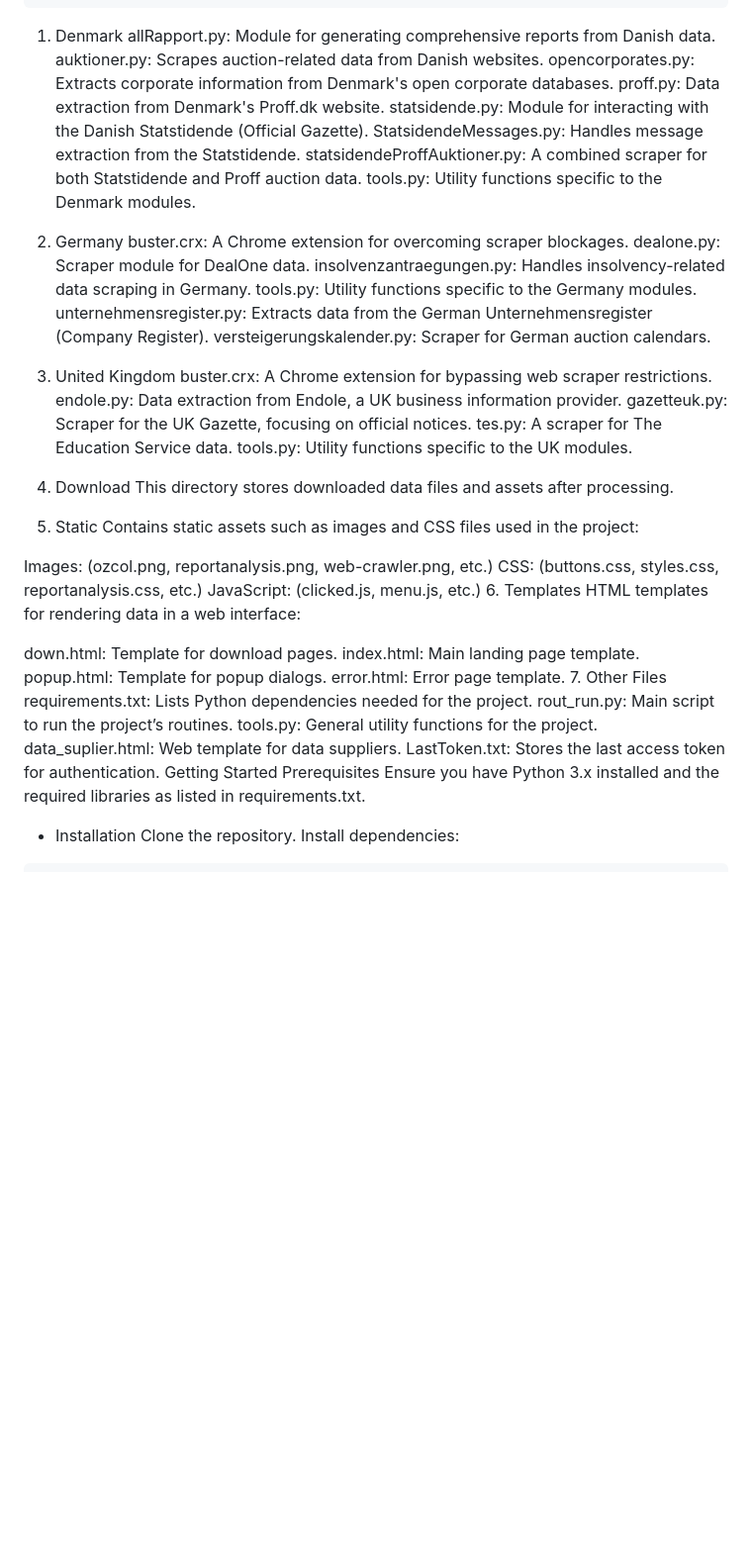
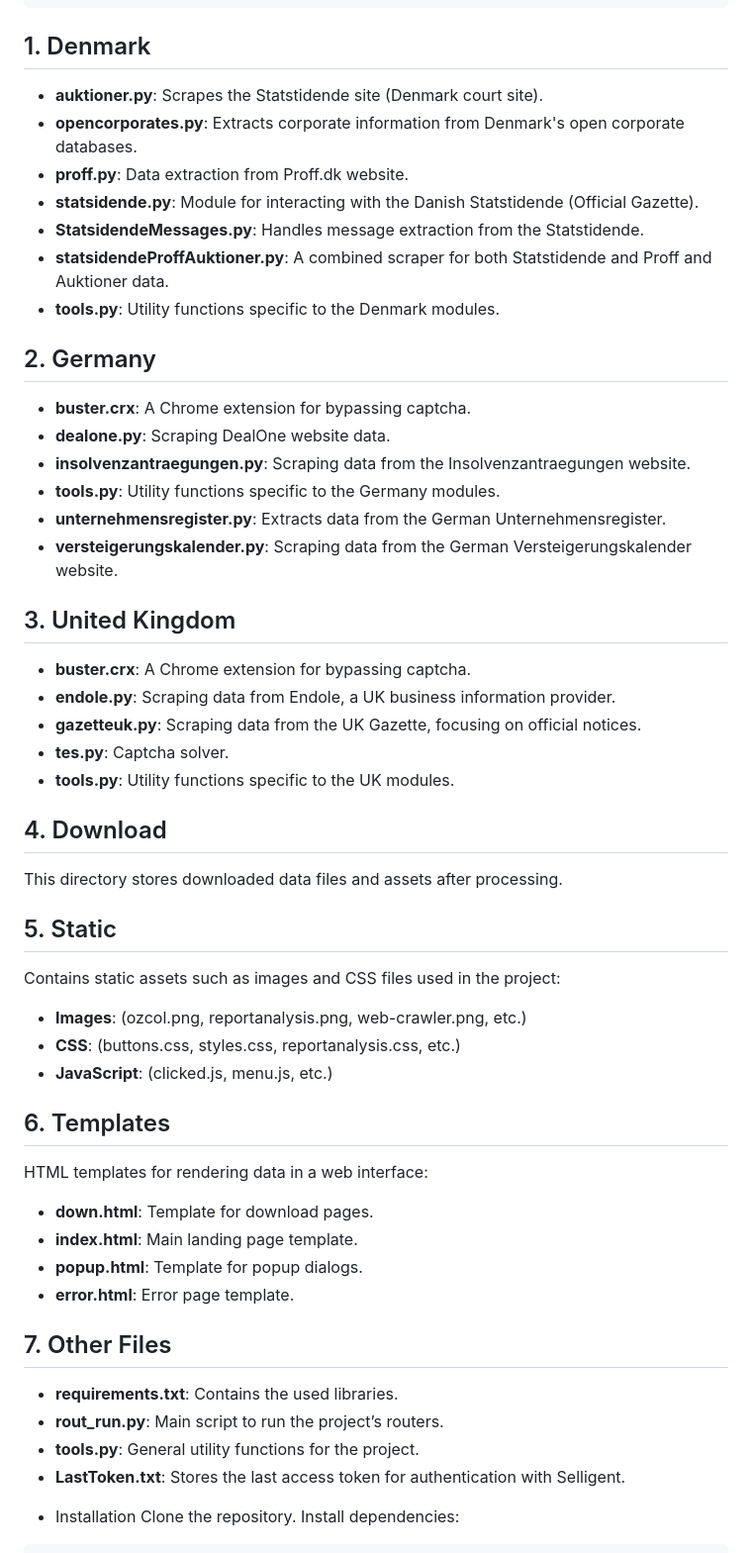
Before and after one commit to ardamiine/IntelligntSourcing, a Markdown page: Readme/readme.md, the part around one of its changes. Shown at 99% size. Rendered like a GitHub page; blank space fills up the shorter version.

````diff
--- a/Readme/readme.md
+++ b/Readme/readme.md
@@ -62,54 +62,51 @@ Directory Structure:
 ├── rout_run.py
 └── tools.py
 ```
-1. Denmark
-allRapport.py: Module for generating comprehensive reports from Danish data.
-auktioner.py: Scrapes auction-related data from Danish websites.
-opencorporates.py: Extracts corporate information from Denmark's open corporate databases.
-proff.py: Data extraction from Denmark's Proff.dk website.
-statsidende.py: Module for interacting with the Danish Statstidende (Official Gazette).
-StatsidendeMessages.py: Handles message extraction from the Statstidende.
-statsidendeProffAuktioner.py: A combined scraper for both Statstidende and Proff auction data.
-tools.py: Utility functions specific to the Denmark modules.
-2. Germany
-buster.crx: A Chrome extension for overcoming scraper blockages.
-dealone.py: Scraper module for DealOne data.
-insolvenzantraegungen.py: Handles insolvency-related data scraping in Germany.
-tools.py: Utility functions specific to the Germany modules.
-unternehmensregister.py: Extracts data from the German Unternehmensregister (Company Register).
-versteigerungskalender.py: Scraper for German auction calendars.
-3. United Kingdom
-buster.crx: A Chrome extension for bypassing web scraper restrictions.
-endole.py: Data extraction from Endole, a UK business information provider.
-gazetteuk.py: Scraper for the UK Gazette, focusing on official notices.
-tes.py: A scraper for The Education Service data.
-tools.py: Utility functions specific to the UK modules.
-4. Download
+## 1. Denmark
+- **auktioner.py**: Scrapes the Statstidende site (Denmark court site).
+- **opencorporates.py**: Extracts corporate information from Denmark's open corporate databases.
+- **proff.py**: Data extraction from Proff.dk website.
+- **statsidende.py**: Module for interacting with the Danish Statstidende (Official Gazette).
+- **StatsidendeMessages.py**: Handles message extraction from the Statstidende.
+- **statsidendeProffAuktioner.py**: A combined scraper for both Statstidende and Proff and Auktioner data.
+- **tools.py**: Utility functions specific to the Denmark modules.
+
+## 2. Germany
+- **buster.crx**: A Chrome extension for bypassing captcha.
+- **dealone.py**: Scraping DealOne website data.
+- **insolvenzantraegungen.py**: Scraping data from the Insolvenzantraegungen website.
+- **tools.py**: Utility functions specific to the Germany modules.
+- **unternehmensregister.py**: Extracts data from the German Unternehmensregister.
+- **versteigerungskalender.py**: Scraping data from the German Versteigerungskalender website.
+
+## 3. United Kingdom
+- **buster.crx**: A Chrome extension for bypassing captcha.
+- **endole.py**: Scraping data from Endole, a UK business information provider.
+- **gazetteuk.py**: Scraping data from the UK Gazette, focusing on official notices.
+- **tes.py**: Captcha solver.
+- **tools.py**: Utility functions specific to the UK modules.
+
+## 4. Download
 This directory stores downloaded data files and assets after processing.
 
-5. Static
+## 5. Static
 Contains static assets such as images and CSS files used in the project:
+- **Images**: (ozcol.png, reportanalysis.png, web-crawler.png, etc.)
+- **CSS**: (buttons.css, styles.css, reportanalysis.css, etc.)
+- **JavaScript**: (clicked.js, menu.js, etc.)
 
-Images: (ozcol.png, reportanalysis.png, web-crawler.png, etc.)
-CSS: (buttons.css, styles.css, reportanalysis.css, etc.)
-JavaScript: (clicked.js, menu.js, etc.)
-6. Templates
+## 6. Templates
 HTML templates for rendering data in a web interface:
+- **down.html**: Template for download pages.
+- **index.html**: Main landing page template.
+- **popup.html**: Template for popup dialogs.
+- **error.html**: Error page template.
 
-down.html: Template for download pages.
-index.html: Main landing page template.
-popup.html: Template for popup dialogs.
-error.html: Error page template.
-7. Other Files
-requirements.txt: Lists Python dependencies needed for the project.
-rout_run.py: Main script to run the project’s routines.
-tools.py: General utility functions for the project.
-data_suplier.html: Web template for data suppliers.
-LastToken.txt: Stores the last access token for authentication.
-Getting Started
-Prerequisites
-Ensure you have Python 3.x installed and the required libraries as listed in requirements.txt.
-
+## 7. Other Files
+- **requirements.txt**: Contains the used libraries.
+- **rout_run.py**: Main script to run the project’s routers.
+- **tools.py**: General utility functions for the project.
+- **LastToken.txt**: Stores the last access token for authentication with Selligent.
 * Installation
 Clone the repository.
 Install dependencies:
````
Also changed, not shown: other parts of Readme/readme.md (+1 -1 lines).
